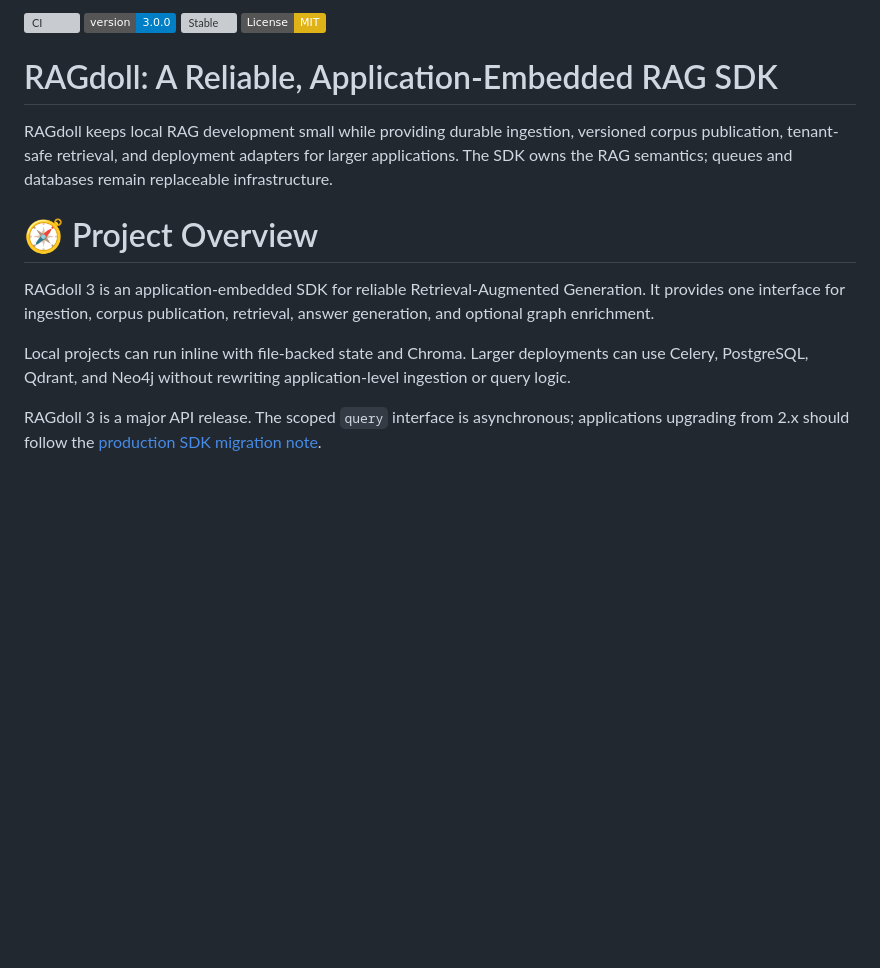
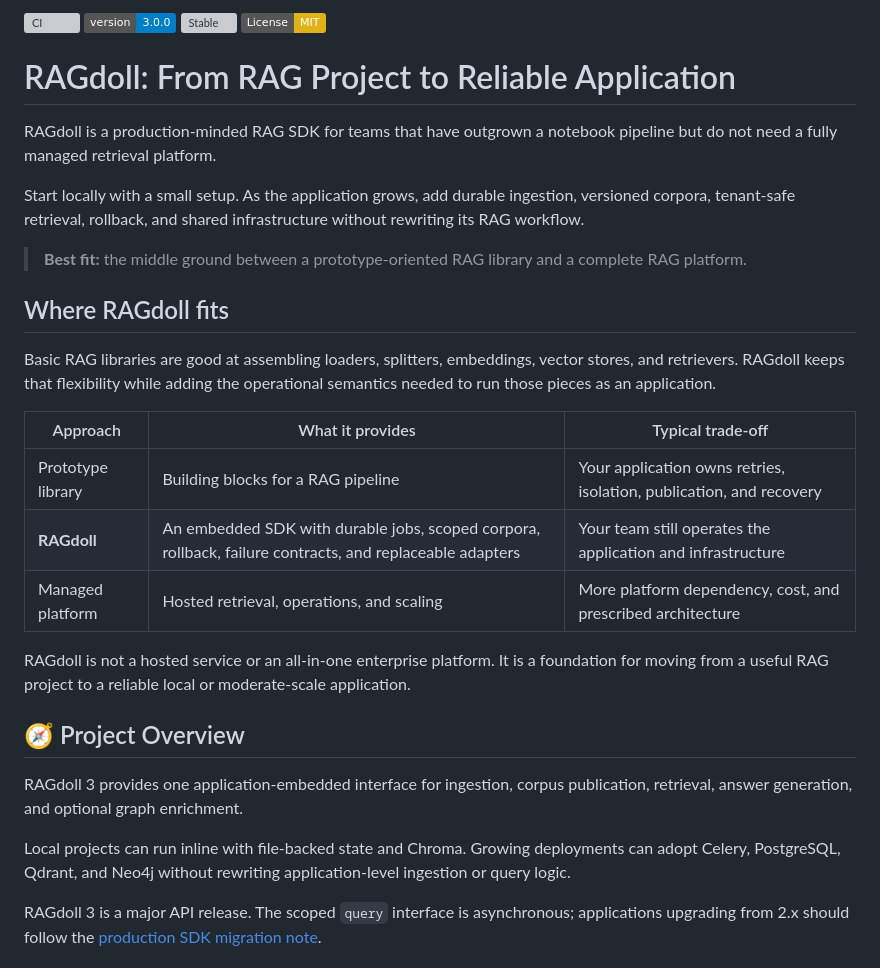
Before and after one commit to nsasto/RAGdoll, a Markdown page: README.md, the part around the change. GitHub-like rendering; badges without logos; blank space fills up the shorter version; grey boxes are pictures that could not be loaded.

Commit message:
docs: position ragdoll between prototype and scale

```diff
--- a/README.md
+++ b/README.md
@@ -5,18 +5,31 @@
 [![Stable](https://badge.fury.io/py/python-ragdoll.svg)](https://pypi.org/project/python-ragdoll/)
 [![License: MIT](https://img.shields.io/badge/License-MIT-yellow.svg)](https://opensource.org/licenses/MIT)
 
-# RAGdoll: A Reliable, Application-Embedded RAG SDK
+# RAGdoll: From RAG Project to Reliable Application
 
-RAGdoll keeps local RAG development small while providing durable ingestion,
-versioned corpus publication, tenant-safe retrieval, and deployment adapters for
-larger applications. The SDK owns the RAG semantics; queues and databases remain
-replaceable infrastructure.
+RAGdoll is a production-minded RAG SDK for teams that have outgrown a notebook pipeline but do not need a fully managed retrieval platform.
 
-# 🧭 Project Overview
+Start locally with a small setup. As the application grows, add durable ingestion, versioned corpora, tenant-safe retrieval, rollback, and shared infrastructure without rewriting its RAG workflow.
 
-RAGdoll 3 is an application-embedded SDK for reliable Retrieval-Augmented Generation. It provides one interface for ingestion, corpus publication, retrieval, answer generation, and optional graph enrichment.
+> **Best fit:** the middle ground between a prototype-oriented RAG library and a complete RAG platform.
 
-Local projects can run inline with file-backed state and Chroma. Larger deployments can use Celery, PostgreSQL, Qdrant, and Neo4j without rewriting application-level ingestion or query logic.
+## Where RAGdoll fits
+
+Basic RAG libraries are good at assembling loaders, splitters, embeddings, vector stores, and retrievers. RAGdoll keeps that flexibility while adding the operational semantics needed to run those pieces as an application.
+
+| Approach | What it provides | Typical trade-off |
+| --- | --- | --- |
+| Prototype library | Building blocks for a RAG pipeline | Your application owns retries, isolation, publication, and recovery |
+| **RAGdoll** | An embedded SDK with durable jobs, scoped corpora, rollback, failure contracts, and replaceable adapters | Your team still operates the application and infrastructure |
+| Managed platform | Hosted retrieval, operations, and scaling | More platform dependency, cost, and prescribed architecture |
+
+RAGdoll is not a hosted service or an all-in-one enterprise platform. It is a foundation for moving from a useful RAG project to a reliable local or moderate-scale application.
+
+## 🧭 Project Overview
+
+RAGdoll 3 provides one application-embedded interface for ingestion, corpus publication, retrieval, answer generation, and optional graph enrichment.
+
+Local projects can run inline with file-backed state and Chroma. Growing deployments can adopt Celery, PostgreSQL, Qdrant, and Neo4j without rewriting application-level ingestion or query logic.
 
 RAGdoll 3 is a major API release. The scoped `query` interface is asynchronous; applications upgrading from 2.x should follow the [production SDK migration note](docs/production_sdk.md).
 
```
